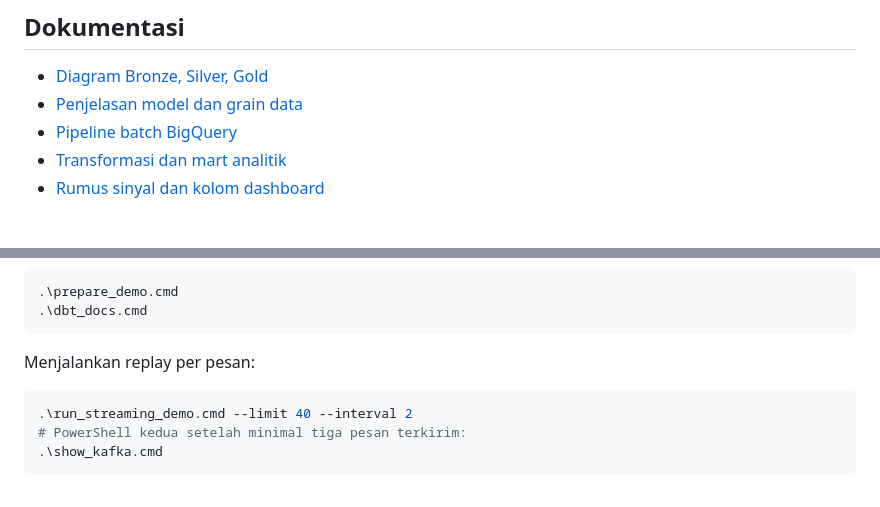
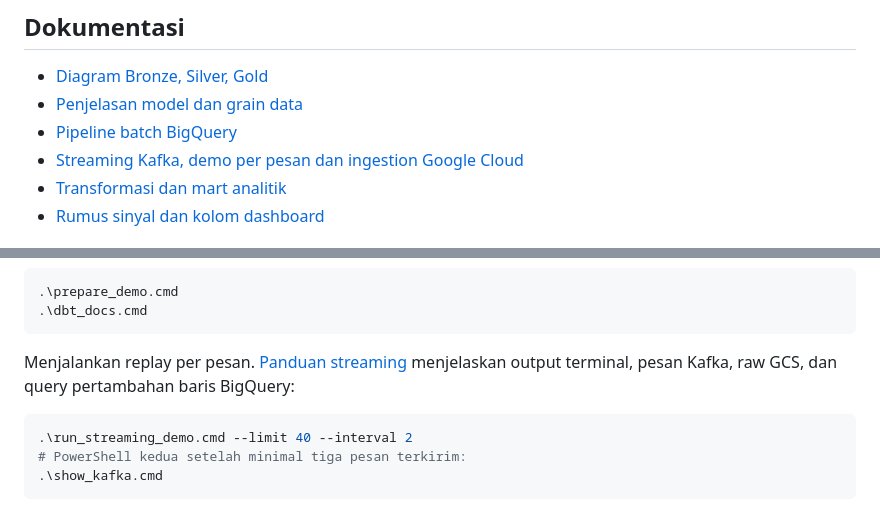
Before and after one commit to daudfernando/financial-market-idr-monitoring, a Markdown page: README.md, 2 parts joined by grey strips. GitHub-like rendering.

Commit message:
Document per-message Kafka replay and Google Cloud ingestion

````diff
--- a/README.md
+++ b/README.md
@@ -9,6 +9,7 @@ Pipeline menggabungkan harga saham finansial dalam USD dengan kurs BI JISDOR unt
 - [Diagram Bronze, Silver, Gold](docs/bronze_silver_gold.svg)
 - [Penjelasan model dan grain data](docs/medallion_bronze_silver_gold.md)
 - [Pipeline batch BigQuery](docs/bigquery_batch.md)
+- [Streaming Kafka, demo per pesan dan ingestion Google Cloud](docs/streaming_ingestion.md)
 - [Transformasi dan mart analitik](docs/demo_analytics.md)
 - [Rumus sinyal dan kolom dashboard](docs/stock_signals.md)
 
@@ -81,7 +82,7 @@ Memperbarui data dan membuka dokumentasi model:
 .\dbt_docs.cmd
 ```
 
-Menjalankan replay per pesan:
+Menjalankan replay per pesan. [Panduan streaming](docs/streaming_ingestion.md) menjelaskan output terminal, pesan Kafka, raw GCS, dan query pertambahan baris BigQuery:
 
 ```powershell
 .\run_streaming_demo.cmd --limit 40 --interval 2
````
Also changed, not shown: docs/streaming_ingestion.md (added, +125 -0 lines).
